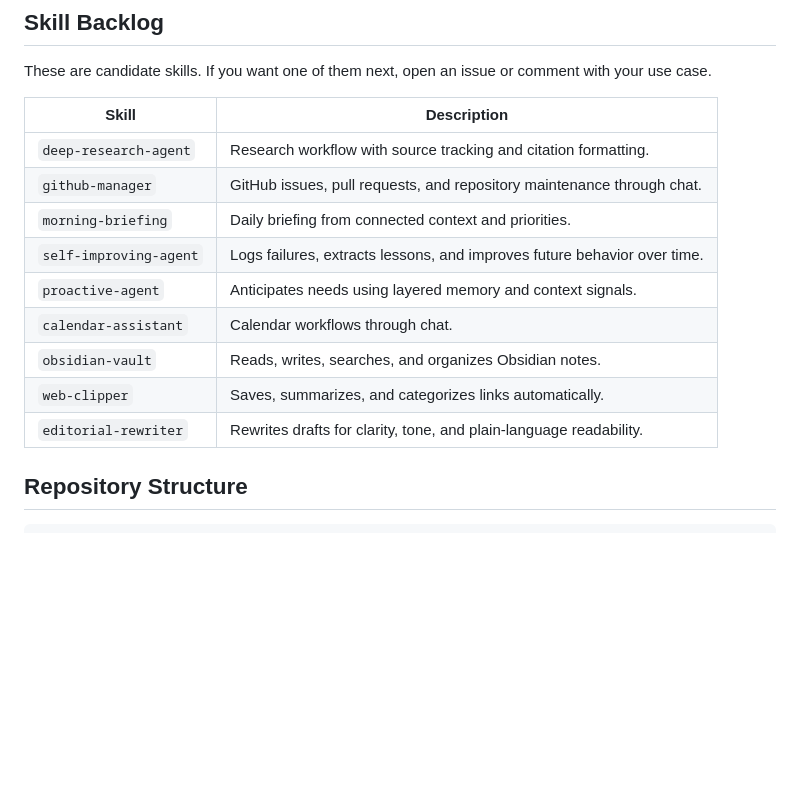
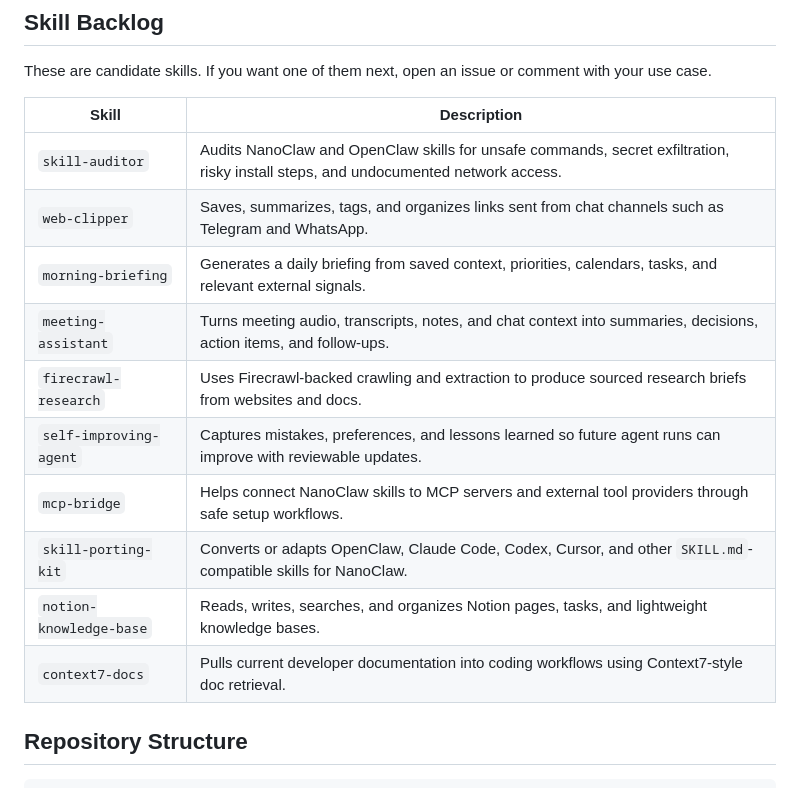
Before and after one commit to fabioespindula/awesome-nanoclaw-skills, a Markdown page: README.md, the part around the change. Drawn GitHub-style; blank space fills up the shorter version.

Commit message:
docs: update skill backlog priorities

```diff
--- a/README.md
+++ b/README.md
@@ -112,15 +112,16 @@ These are candidate skills. If you want one of them next, open an issue or comme
 
 | Skill | Description |
 | --- | --- |
-| `deep-research-agent` | Research workflow with source tracking and citation formatting. |
-| `github-manager` | GitHub issues, pull requests, and repository maintenance through chat. |
-| `morning-briefing` | Daily briefing from connected context and priorities. |
-| `self-improving-agent` | Logs failures, extracts lessons, and improves future behavior over time. |
-| `proactive-agent` | Anticipates needs using layered memory and context signals. |
-| `calendar-assistant` | Calendar workflows through chat. |
-| `obsidian-vault` | Reads, writes, searches, and organizes Obsidian notes. |
-| `web-clipper` | Saves, summarizes, and categorizes links automatically. |
-| `editorial-rewriter` | Rewrites drafts for clarity, tone, and plain-language readability. |
+| `skill-auditor` | Audits NanoClaw and OpenClaw skills for unsafe commands, secret exfiltration, risky install steps, and undocumented network access. |
+| `web-clipper` | Saves, summarizes, tags, and organizes links sent from chat channels such as Telegram and WhatsApp. |
+| `morning-briefing` | Generates a daily briefing from saved context, priorities, calendars, tasks, and relevant external signals. |
+| `meeting-assistant` | Turns meeting audio, transcripts, notes, and chat context into summaries, decisions, action items, and follow-ups. |
+| `firecrawl-research` | Uses Firecrawl-backed crawling and extraction to produce sourced research briefs from websites and docs. |
+| `self-improving-agent` | Captures mistakes, preferences, and lessons learned so future agent runs can improve with reviewable updates. |
+| `mcp-bridge` | Helps connect NanoClaw skills to MCP servers and external tool providers through safe setup workflows. |
+| `skill-porting-kit` | Converts or adapts OpenClaw, Claude Code, Codex, Cursor, and other `SKILL.md`-compatible skills for NanoClaw. |
+| `notion-knowledge-base` | Reads, writes, searches, and organizes Notion pages, tasks, and lightweight knowledge bases. |
+| `context7-docs` | Pulls current developer documentation into coding workflows using Context7-style doc retrieval. |
 
 ## Repository Structure
 
```
